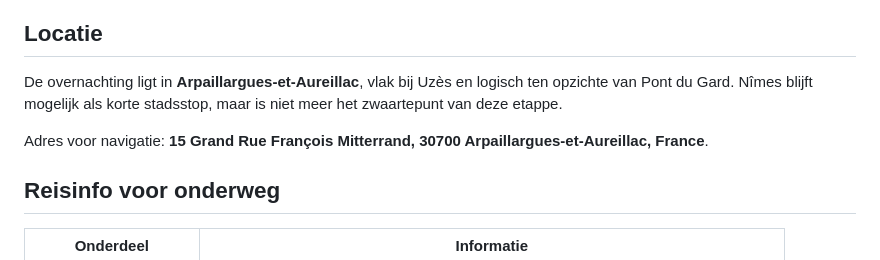
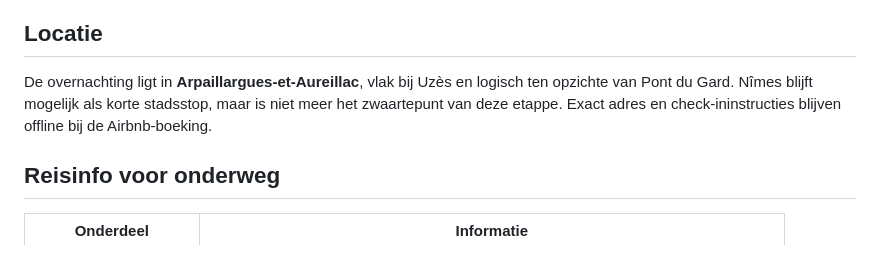
Before and after one commit to jpaarhuis/vakantie-2026, a Markdown page: docs/locations/nimes-pont-du-gard.md, the part around one of its changes. Drawn GitHub-style.

Commit message:
Remove private Airbnb address

```diff
--- a/docs/locations/nimes-pont-du-gard.md
+++ b/docs/locations/nimes-pont-du-gard.md
@@ -34,9 +34,7 @@ Belangrijk om te onthouden: gratis annuleren kan tot **11 juli, 17:00**. Dat gee
 
 ## Locatie
 
-De overnachting ligt in **Arpaillargues-et-Aureillac**, vlak bij Uzès en logisch ten opzichte van Pont du Gard. Nîmes blijft mogelijk als korte stadsstop, maar is niet meer het zwaartepunt van deze etappe.
-
-Adres voor navigatie: **15 Grand Rue François Mitterrand, 30700 Arpaillargues-et-Aureillac, France**.
+De overnachting ligt in **Arpaillargues-et-Aureillac**, vlak bij Uzès en logisch ten opzichte van Pont du Gard. Nîmes blijft mogelijk als korte stadsstop, maar is niet meer het zwaartepunt van deze etappe. Exact adres en check-ininstructies blijven offline bij de Airbnb-boeking.
 
 ## Reisinfo voor onderweg
 
```
Also changed, not shown: other parts of docs/locations/nimes-pont-du-gard.md (+1 -1 lines).
